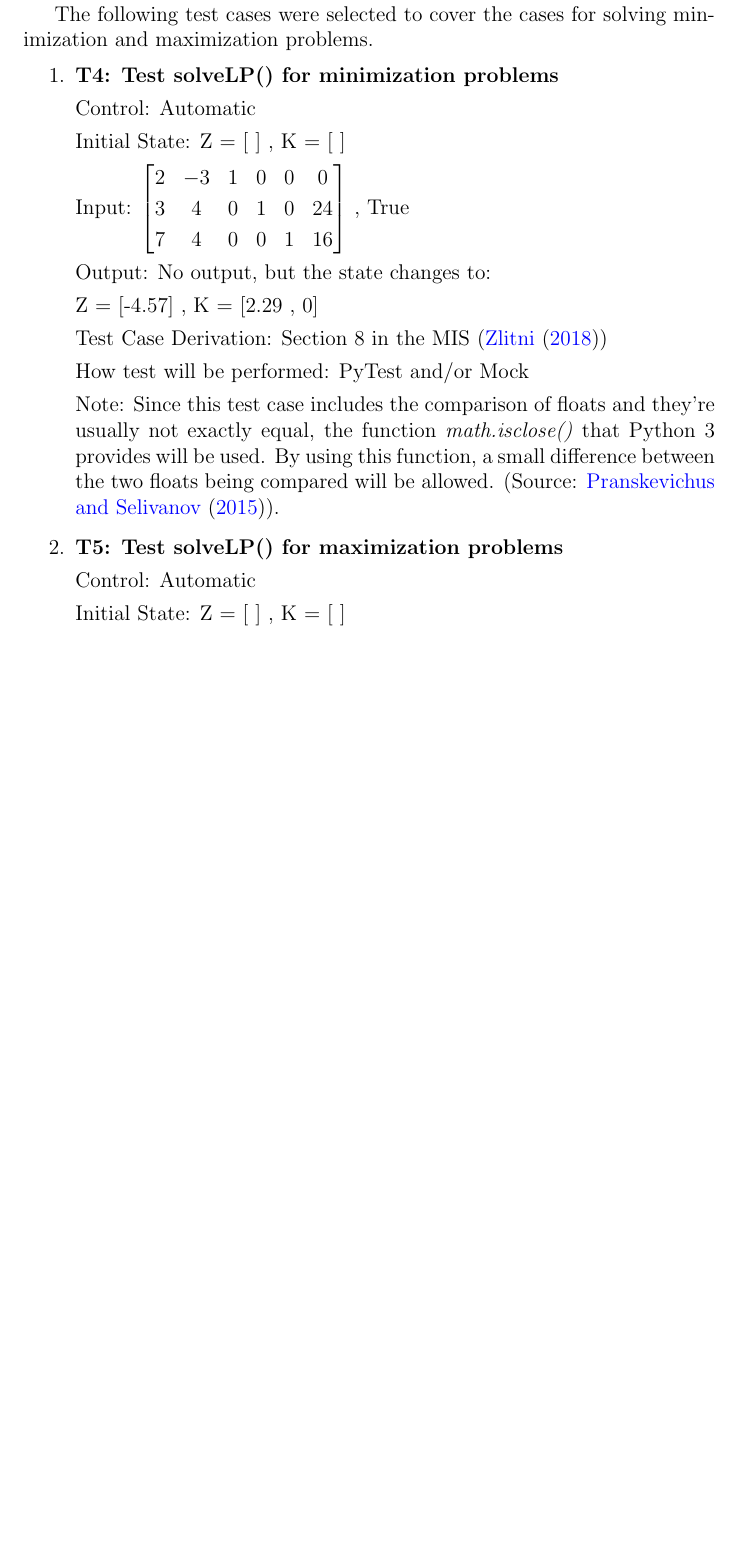
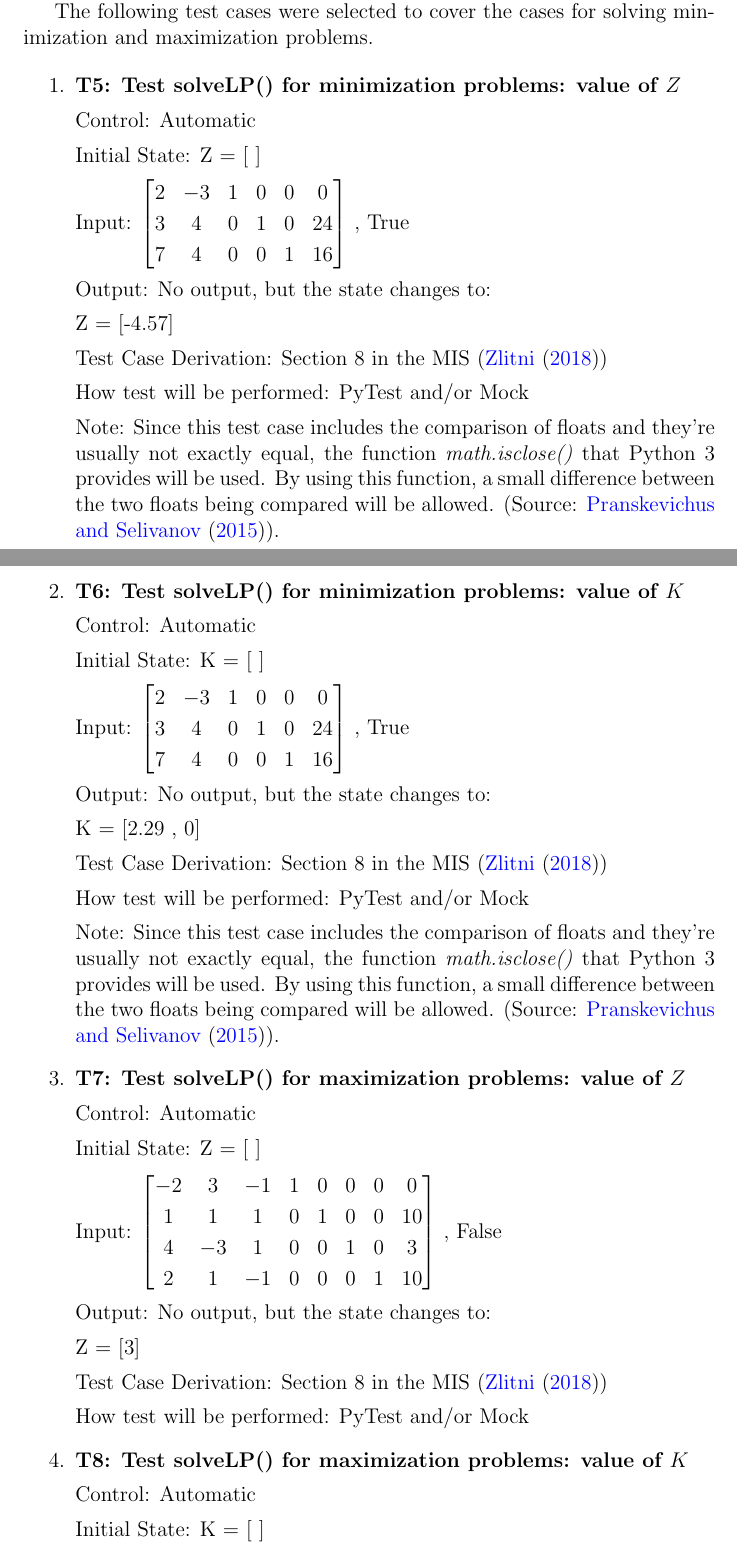
Before and after one commit to hananezlitni/HZ-CAS741-Project, a LaTeX document (docs/VnVPlan/UnitVnVPlan/UnitVnVPlan.tex): part of page 9 of 12 before the commit and two parts of pages 9 and 10 of 13 after it, the two joined at a grey line, cut so that both start at the same text, the shorter picture padded with empty space. The pictures show the PDF file docs/VnVPlan/UnitVnVPlan/UnitVnVPlan.pdf that the author committed with the source.

Commit message:
Close #35

```diff
--- a/docs/VnVPlan/UnitVnVPlan/UnitVnVPlan.tex
+++ b/docs/VnVPlan/UnitVnVPlan/UnitVnVPlan.tex
@@ -211,13 +220,33 @@ when negating the objective function is needed.
 	-2 & 3 & -1 & 0 & 0 & 0\\
 	3 & 4 & 0 & 1 & 0 & 24\\
 	7 & 4 & 0 & 0 & 1 & 16\\
-	\end{bmatrix}$ , wasMin = True
+	\end{bmatrix}$
 
 	Test Case Derivation: Section \ref{M_Tableau} in the MIS (\cite{losms-mis})
 
 	How test will be performed: PyTest and/or Mock
 
-	\item{\textbf{T3: Test updateTableau() for negating the objective function}}
+	\item{\textbf{T\refstepcounter{testnum}\thetestnum \label{canonicalMin}:
+	Test canonical form conversion for minimization problems: the transition of
+	\textit{wasMin}}}
+
+	Control: Automatic
+
+	Initial State: wasMin = False
+
+	Input: -
+
+	Output: No output, but the state changes to:
+
+	wasMin = True
+
+	Test Case Derivation: Section \ref{M_Tableau} in the MIS (\cite{losms-mis})
+
+	How test will be performed: PyTest and/or Mock
+
+	\item{\textbf{T\refstepcounter{testnum}\thetestnum
+	\label{updateTableauNeg}: Test updateTableau() for negating the objective
+	function}}
 
 	Control: Automatic
 
@@ -259,11 +288,12 @@ minimization and maximization problems.
 
 \begin{enumerate}
 
-	\item{\textbf{T4: Test solveLP() for minimization problems}}
+	\item{\textbf{T\refstepcounter{testnum}\thetestnum \label{solveLpMinZ}:
+	Test solveLP() for minimization problems: value of $Z$}}
 
 	Control: Automatic
 
-	Initial State: Z = [ ] , K = [ ]
+	Initial State: Z = [ ]
 
 	Input: 	$\begin{bmatrix}
 	2 & -3 & 1 & 0 & 0 & 0\\
@@ -285,11 +315,39 @@ minimization and maximization problems.
 	3 provides will be used. By using this function, a small difference between
 	the two floats being compared will be allowed. (Source: \cite{python3-doc}).
 
-	\item{\textbf{T5: Test solveLP() for maximization problems}}
+	\item{\textbf{T\refstepcounter{testnum}\thetestnum \label{solveLpMinK}:
+			Test solveLP() for minimization problems: value of $K$}}
 
 	Control: Automatic
 
-	Initial State: Z = [ ] , K = [ ]
+	Initial State: K = [ ]
+
+	Input: 	$\begin{bmatrix}
+	2 & -3 & 1 & 0 & 0 & 0\\
+	3 & 4 & 0 & 1 & 0 & 24\\
+	7 & 4 & 0 & 0 & 1 & 16\\
+	\end{bmatrix}$ , True
+
+	Output: No output, but the state changes to:
+
+	K = [2.29 , 0]
+
+	Test Case Derivation: Section \ref{M_simplexSolver} in the MIS
+	(\cite{losms-mis})
+
+	How test will be performed: PyTest and/or Mock
+
+	Note: Since this test case includes the comparison of floats and they're
+	usually not exactly equal, the function \textit{math.isclose()} that Python
+	3 provides will be used. By using this function, a small difference between
+	the two floats being compared will be allowed. (Source: \cite{python3-doc}).
+
+	\item{\textbf{T\refstepcounter{testnum}\thetestnum \label{solveLpMaxZ}:
+	Test solveLP() for maximization problems: value of $Z$}}
+
+	Control: Automatic
+
+	Initial State: Z = [ ]
 
 	Input: 	$\begin{bmatrix}
 	-2 & 3 & -1 & 1 & 0 & 0 & 0 & 0\\
@@ -300,4 +358,16 @@ minimization and maximization problems.
 
 	Output: No output, but the state changes to:
 
-	Z = [3] , K = [0, 0, 3]
+	Z = [3]
+
+	Test Case Derivation: Section \ref{M_simplexSolver} in the MIS
+	(\cite{losms-mis})
+
+	How test will be performed: PyTest and/or Mock
+
+	\item{\textbf{T\refstepcounter{testnum}\thetestnum \label{solveLpMaxK}:
+	Test solveLP() for maximization problems: value of $K$}}
+
+	Control: Automatic
+
+	Initial State: K = [ ]
@@ -304,3 +378,10 @@ minimization and maximization problems.
+	4 & -3 & 1 & 0 & 0 & 1 & 0 & 3\\
+	2 & 1 & -1 & 0 & 0 & 0 & 1 & 10\\
+	\end{bmatrix}$ , False
+
+	Output: No output, but the state changes to:
+
+	K = [0, 0, 3]
 
 	Test Case Derivation: Section \ref{M_simplexSolver} in the MIS
 	(\cite{losms-mis})
```
Also changed, not shown: docs/VnVPlan/SystVnVPlan/SystVnVPlan.tex (+1 -1 lines), docs/VnVPlan/SystVnVPlan/SystVnVPlan.pdf, docs/VnVPlan/UnitVnVPlan/UnitVnVPlan.pdf, docs/VnVPlan/UnitVnVPlan/UnitVnVPlan.tex (38 more changed lines).
